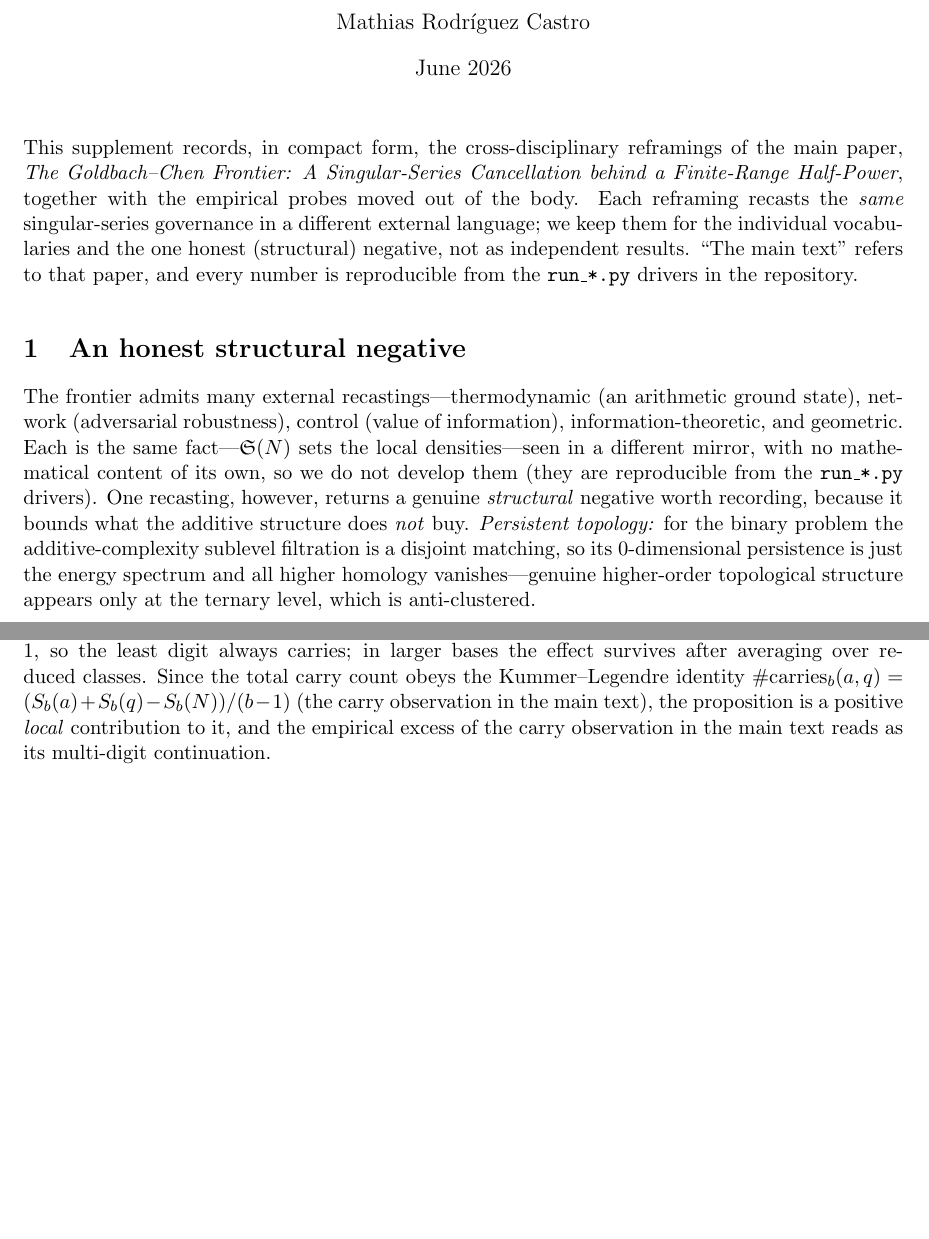
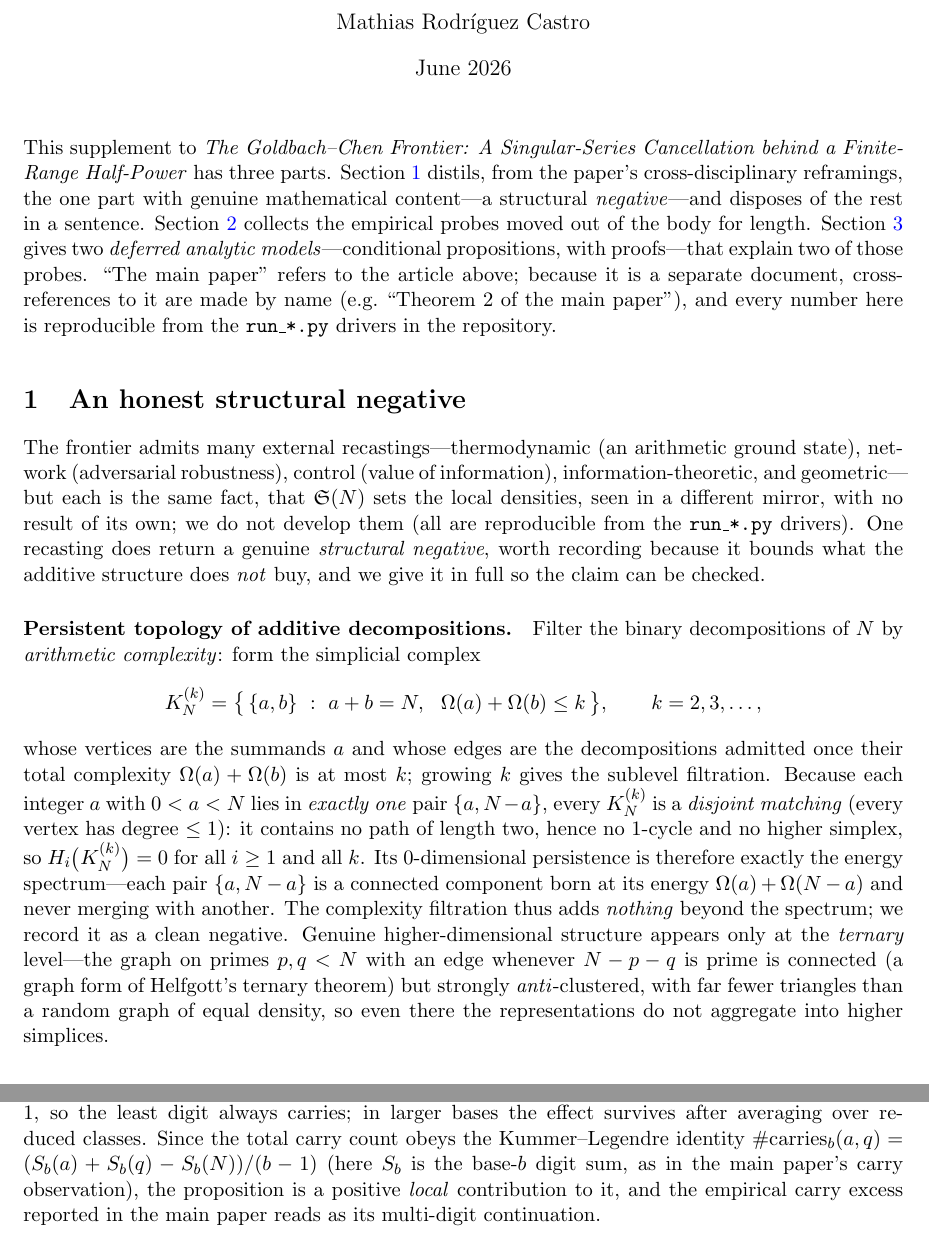
Before and after one commit to MathiasRodriguezCastro/goldbach-chen-frontier, a LaTeX document (paper/supplement.tex): two parts of pages 1 and 5 of 6 before the commit and two parts of pages 1 and 6 of 6 after it, joined at a grey line, cut so that both start at the same text, the shorter picture padded with empty space. Compiled offline with pdfLaTeX.

Commit message:
Suplemento: refs internas, tercera categoría (modelos diferidos) y negativo de topología verificable
- Intro del suplemento: tres partes (probes, reframings, modelos analíticos diferidos);
  refs cruzadas al paper por nombre ('Theorem 2 of the main paper').
- §1: reframings condensados a una oración; negativo de topología persistente expandido
  con la filtración explícita K_N^{(k)} (matching disjunto -> H_i=0, espectro de energía
  en persistencia 0-dim, extensión ternaria anti-clusterizada).
- §3 'Deferred analytic models': refs internas reparadas (\S\ref a §2.2 y al carry model);
  frases colgantes ('(supplement)', 'other appendix', 'in the main text') reescritas.
- Paper, Tabla 1: fila de model statements reconciliada con su ubicación real
  (canal/capas/menor-no-bloqueado = Apéndice C; uniformidad débil + carry = suplemento).

```diff
--- a/paper/supplement.tex
+++ b/paper/supplement.tex
@@ -23,13 +23,15 @@
 \date{June 2026}
 \begin{document}
 \maketitle
-\noindent This supplement records, in compact form, the cross-disciplinary reframings of the
-main paper, \emph{The Goldbach--Chen Frontier: A Singular-Series Cancellation behind a Finite-Range Half-Power}, together
-with the empirical probes moved out of the body. Each reframing recasts the \emph{same}
-singular-series governance in a different external language; we keep them for the individual
-vocabularies and the one honest (structural) negative, not as independent results. ``The main text'' refers
-to that paper, and every number is reproducible from the \texttt{run\_*.py} drivers in the
-repository.
+\noindent This supplement to \emph{The Goldbach--Chen Frontier: A Singular-Series Cancellation
+behind a Finite-Range Half-Power} has three parts. Section~\ref{sec:reframings-brief} distils, from
+the paper's cross-disciplinary reframings, the one part with genuine mathematical content---a
+structural \emph{negative}---and disposes of the rest in a sentence. Section~\ref{sec:moved-probes}
+collects the empirical probes moved out of the body for length. Section~\ref{sec:deferred-models}
+gives two \emph{deferred analytic models}---conditional propositions, with proofs---that explain two
+of those probes. ``The main paper'' refers to the article above; because it is a separate document,
+cross-references to it are made by name (e.g.\ ``Theorem~2 of the main paper''), and every number
+here is reproducible from the \texttt{run\_*.py} drivers in the repository.
 \medskip
 
 \section{An honest structural negative}
@@ -37,14 +39,30 @@ repository.
 
 The frontier admits many external recastings---thermodynamic (an arithmetic ground state),
 network (adversarial robustness), control (value of information), information-theoretic, and
-geometric. Each is the same fact---$\sing(N)$ sets the local densities---seen in a different
-mirror, with no mathematical content of its own, so we do not develop them (they are reproducible
-from the \texttt{run\_*.py} drivers). One recasting, however, returns a genuine \emph{structural}
-negative worth recording, because it bounds what the additive structure does \emph{not} buy.
-\emph{Persistent topology:} for the binary problem the additive-complexity sublevel filtration is a
-disjoint matching, so its $0$-dimensional persistence is just the energy spectrum and all higher
-homology vanishes---genuine higher-order topological structure appears only at the ternary level,
-which is anti-clustered.
+geometric---but each is the same fact, that $\sing(N)$ sets the local densities, seen in a
+different mirror, with no result of its own; we do not develop them (all are reproducible from the
+\texttt{run\_*.py} drivers). One recasting does return a genuine \emph{structural negative}, worth
+recording because it bounds what the additive structure does \emph{not} buy, and we give it in full
+so the claim can be checked.
+
+\paragraph{Persistent topology of additive decompositions.}
+Filter the binary decompositions of $N$ by \emph{arithmetic complexity}: form the simplicial
+complex
+\[
+  K_N^{(k)}=\big\{\,\{a,b\}\ :\ a+b=N,\ \ \OmegaF(a)+\OmegaF(b)\le k\,\big\},\qquad k=2,3,\dots,
+\]
+whose vertices are the summands $a$ and whose edges are the decompositions admitted once their
+total complexity $\OmegaF(a)+\OmegaF(b)$ is at most $k$; growing $k$ gives the sublevel filtration.
+Because each integer $a$ with $0<a<N$ lies in \emph{exactly one} pair $\{a,N-a\}$, every $K_N^{(k)}$
+is a \emph{disjoint matching} (every vertex has degree $\le1$): it contains no path of length two,
+hence no $1$-cycle and no higher simplex, so $H_i\big(K_N^{(k)}\big)=0$ for all $i\ge1$ and all $k$.
+Its $0$-dimensional persistence is therefore exactly the energy spectrum---each pair $\{a,N-a\}$ is
+a connected component born at its energy $\OmegaF(a)+\OmegaF(N-a)$ and never merging with another.
+The complexity filtration thus adds \emph{nothing} beyond the spectrum; we record it as a clean
+negative. Genuine higher-dimensional structure appears only at the \emph{ternary} level---the graph
+on primes $p,q<N$ with an edge whenever $N-p-q$ is prime is connected (a graph form of Helfgott's
+ternary theorem) but strongly \emph{anti}-clustered, with far fewer triangles than a random graph
+of equal density, so even there the representations do not aggregate into higher simplices.
 
 \section{Further empirical probes (moved from the main text)}
 \label{sec:moved-probes}
@@ -251,9 +272,10 @@ Goldbach pairs, nor assume independence of higher digits. It shows that the most
 residue restriction already pushes the carry count up. In base $2$ both odd prime summands end
 in $1$, so the least digit always carries; in larger bases the effect survives after averaging
 over reduced classes. Since the total carry count obeys the Kummer--Legendre identity
-$\#\mathrm{carries}_b(a,q)=(S_b(a)+S_b(q)-S_b(N))/(b-1)$ (the carry observation in the main text), the
-proposition is a positive \emph{local} contribution to it, and the empirical excess of
-the carry observation in the main text reads as its multi-digit continuation.
+$\#\mathrm{carries}_b(a,q)=(S_b(a)+S_b(q)-S_b(N))/(b-1)$ (here $S_b$ is the base-$b$ digit sum, as
+in the main paper's carry observation), the proposition is a positive \emph{local} contribution to
+it, and the empirical carry excess reported in the main paper reads as its multi-digit
+continuation.
 
 \begin{remark}[Fixed-$N$ caveat]
 For a fixed terminal digit $N\bmod b$ the carry bias can depend on the residue class and need
```
Also changed, not shown: paper/goldbach_chen_frontier.tex (+1 -1 lines), paper/goldbach_chen_frontier.pdf, paper/supplement.pdf, paper/supplement.tex (23 more changed lines).
